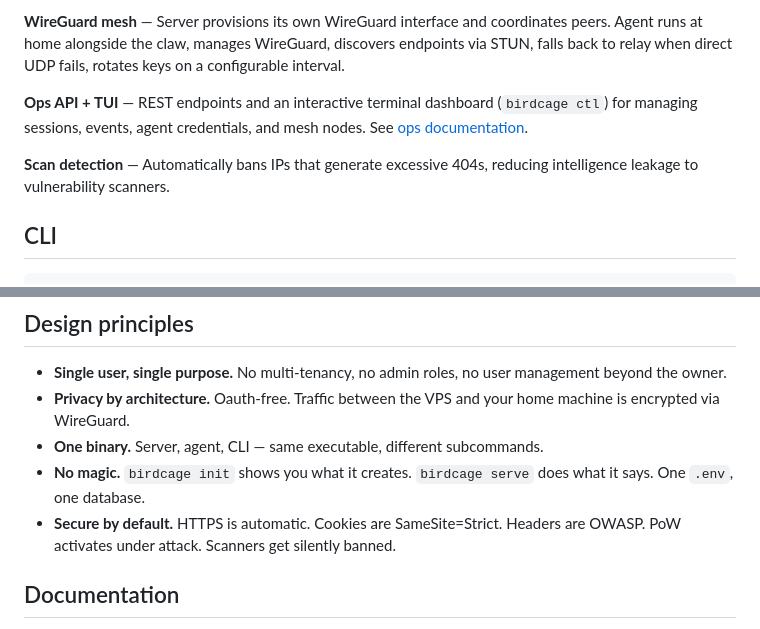
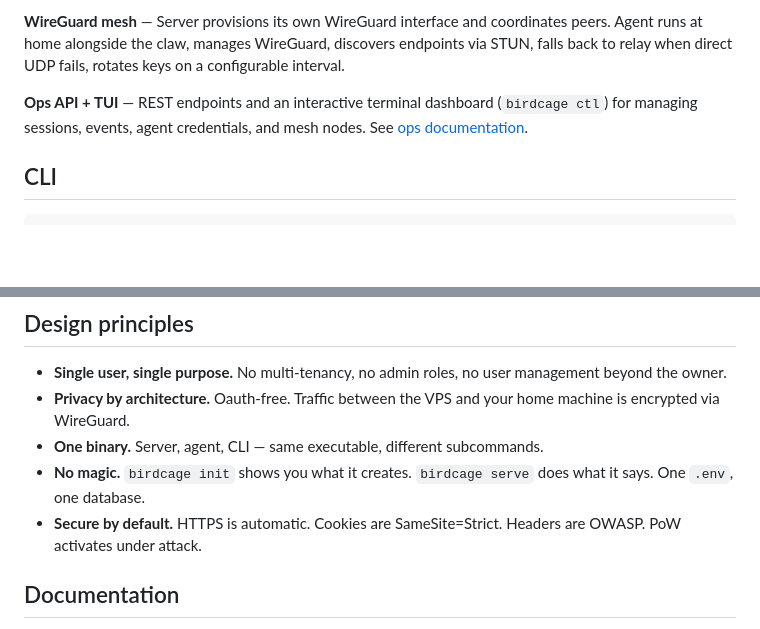
Before and after one commit to vhscom/birdcage, a Markdown page: README.md, 2 parts joined by grey strips. Drawn GitHub-style; blank space fills up the shorter version.

Commit message:
docs: update readme for scanning redaction

````diff
--- a/README.md
+++ b/README.md
@@ -73,8 +73,6 @@ Open `https://your-domain.example.com` in a browser and register with the token
 
 **Ops API + TUI** — REST endpoints and an interactive terminal dashboard (`birdcage ctl`) for managing sessions, events, agent credentials, and mesh nodes. See [ops documentation](docs/ops.md).
 
-**Scan detection** — Automatically bans IPs that generate excessive 404s, reducing intelligence leakage to vulnerability scanners.
-
 ## CLI
 
 ```
@@ -122,7 +120,7 @@ For local development, use `BASE_URL=http://localhost:8080` (the default).
 - **Privacy by architecture.** Oauth-free. Traffic between the VPS and your home machine is encrypted via WireGuard.
 - **One binary.** Server, agent, CLI — same executable, different subcommands.
 - **No magic.** `birdcage init` shows you what it creates. `birdcage serve` does what it says. One `.env`, one database.
-- **Secure by default.** HTTPS is automatic. Cookies are SameSite=Strict. Headers are OWASP. PoW activates under attack. Scanners get silently banned.
+- **Secure by default.** HTTPS is automatic. Cookies are SameSite=Strict. Headers are OWASP. PoW activates under attack.
 
 ## Documentation
 
````
